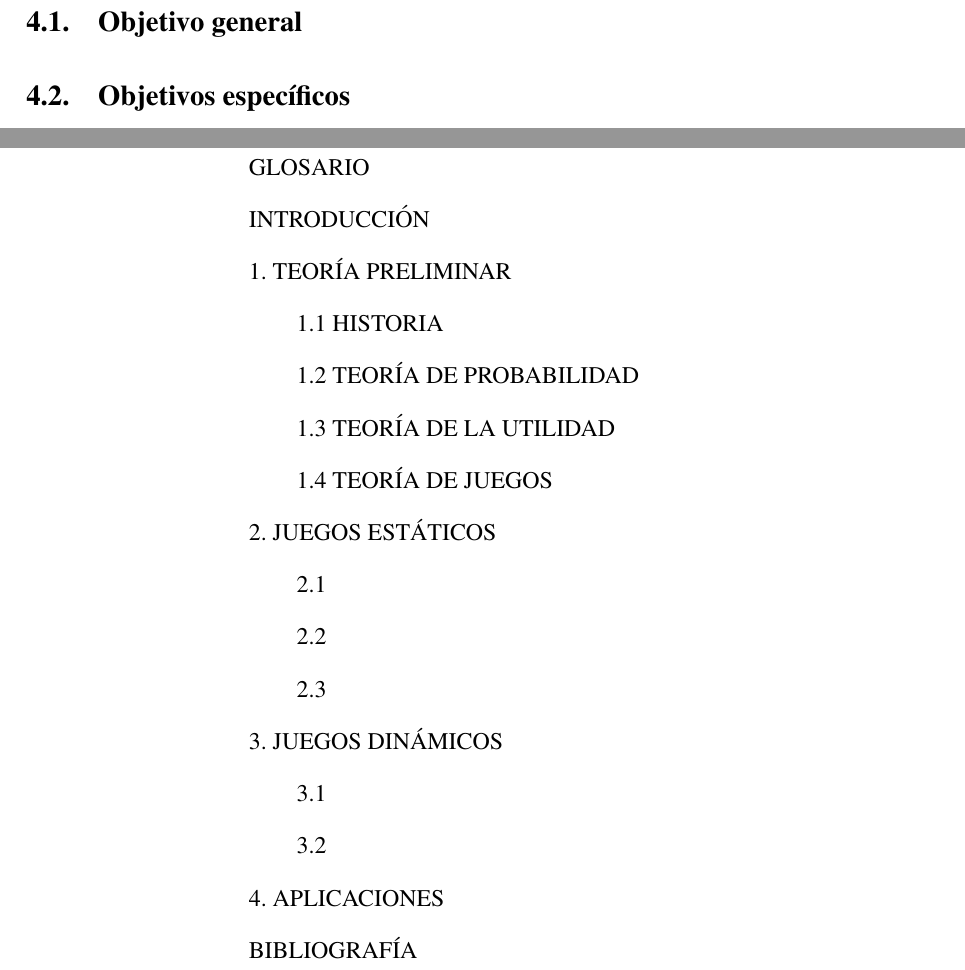
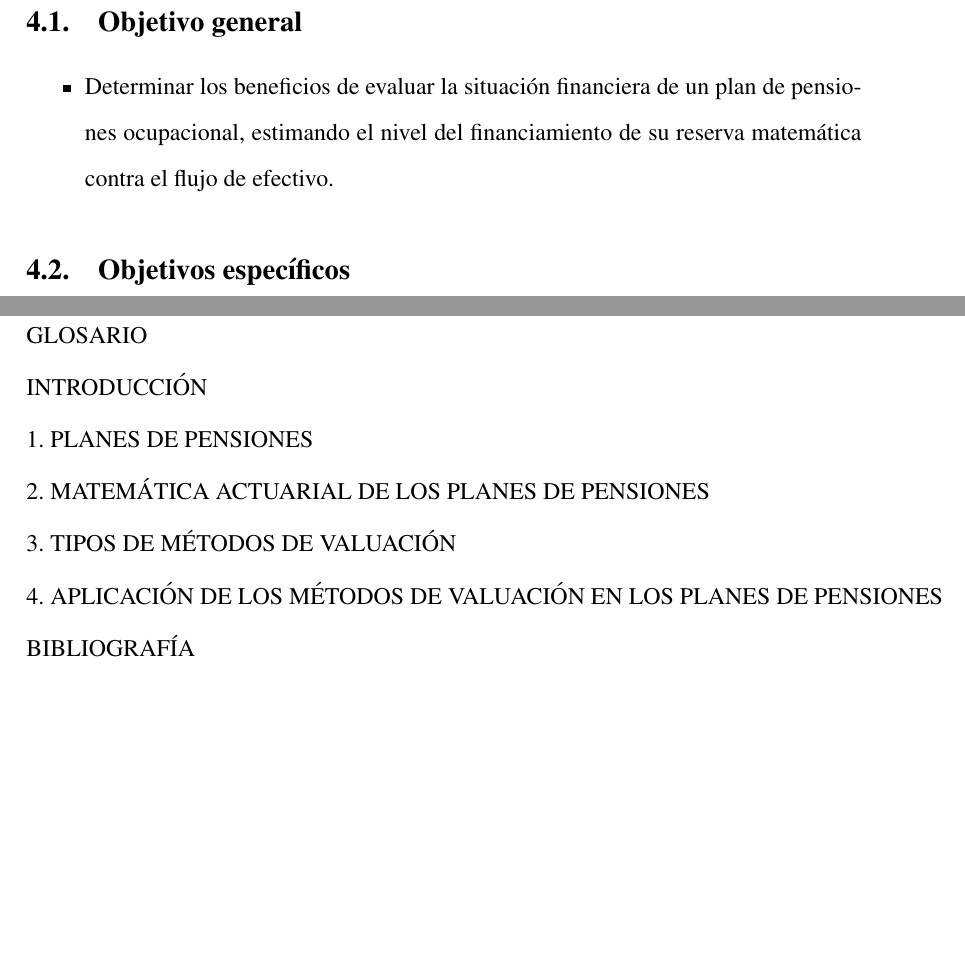
Before and after one commit to EAnali/Protocolo, a LaTeX document (protocolo teoria de juegos.tex): two parts of pages 6 and 9 of 9, joined at a grey line, cut so that both start at the same text, the shorter picture padded with empty space. Compiled offline with pdfLaTeX.

Commit message:
justificación
1er párrafo terminado.
2do párrafo comenzado.

```diff
--- a/protocolo teoria de juegos.tex
+++ b/protocolo teoria de juegos.tex
@@ -35,8 +35,8 @@
 \renewcommand{\spanishrefname}{Bibliografía preliminar}
 
 \title{Protocolo de trabajo de graduación:\\
-Teoría de Juegos}
-\author{Br. Emilene Analí Romero Marroquín\\Carné: 2012-13113\\Dirección: 7a. Ave. "A" 9-29 Zona 11,\\Mixco, Guatemala\\Teléfono: 3335\,4941\\Asesores: Lic. Hugo Allan García Monterrosa\\Licenciatura en Matemática Aplicada\\Universidad de San Carlos de Guatemala\\Número de páginas: \pageref{fin}}
+La Valuación de los Planes de Pensiones Ocupacionales o Privados}
+\author{Br. Emilene Analí Romero Marroquín\\Carné: 2012-13113\\Dirección: 7a. Ave. "A" 9-29 Zona 11,\\Mixco, Guatemala\\Teléfono: 3335\,4941\\Asesores: Dr. Roberto Molina Cruz\\Licenciatura en Matemática Aplicada\\Universidad de San Carlos de Guatemala\\Número de páginas: \pageref{fin}}
 \date{Guatemala, \today}
 
 \begin{document}
@@ -78,6 +80,9 @@ La \textit{Teoría de Juegos}
 
 \subsection{Objetivo general}
 
+\begin{itemize}
+	\item Determinar los beneficios de evaluar la situación financiera de un plan de pensiones ocupacional, estimando el nivel del financiamiento de su reserva matemática contra el flujo de efectivo.
+\end{itemize}
 
 
 \subsection{Objetivos específicos}
@@ -129,19 +151,10 @@ El índice preliminar del trabajo de graduación es el siguiente
 &\text{LISTADO DE SÍMBOLOS}\\
 &\text{GLOSARIO}\\
 &\text{INTRODUCCIÓN}\\
-&\text{1. TEORÍA PRELIMINAR}\\
-&\qquad\text{1.1 HISTORIA}\\
-&\qquad\text{1.2 TEORÍA DE PROBABILIDAD}\\
-&\qquad\text{1.3 TEORÍA DE LA UTILIDAD}\\
-&\qquad\text{1.4 TEORÍA DE JUEGOS}\\
-&\text{2. JUEGOS ESTÁTICOS}\\
-&\qquad\text{2.1 }\\
-&\qquad\text{2.2 }\\
-&\qquad\text{2.3 }\\
-&\text{3. JUEGOS DINÁMICOS }\\
-&\qquad\text{3.1 }\\
-&\qquad\text{3.2 }\\
-&\text{4. APLICACIONES }\\
+&\text{1. PLANES DE PENSIONES}\\
+&\text{2. MATEMÁTICA ACTUARIAL DE LOS PLANES DE PENSIONES}\\
+&\text{3. TIPOS DE MÉTODOS DE VALUACIÓN}\\
+&\text{4. APLICACIÓN DE LOS MÉTODOS DE VALUACIÓN EN LOS PLANES DE PENSIONES}\\
 &\text{BIBLIOGRAFÍA} % publicaciones que no se citaron pero sirvieron para la elaboración del trabajo
 \end{align*}
 
```
Also changed, not shown: protocolo teoria de juegos.pdf, protocolo teoria de juegos.tex (39 more changed lines), 2 other files.
